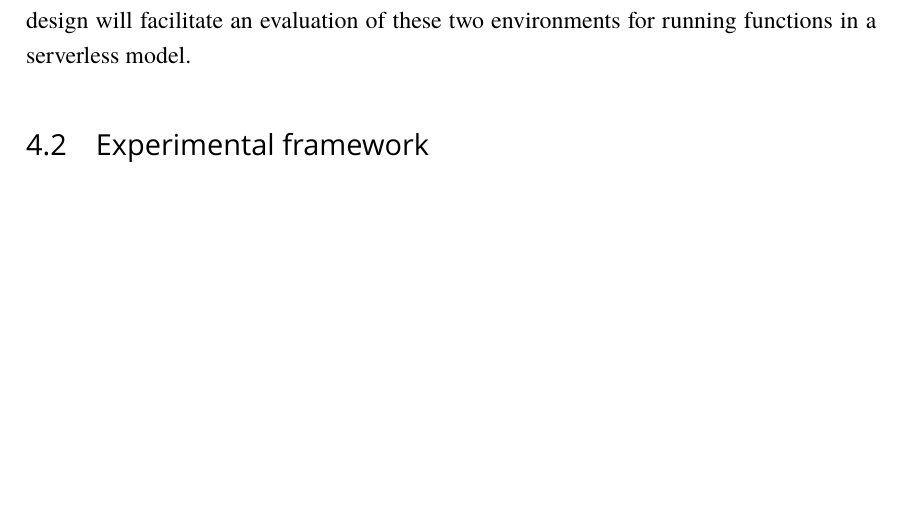
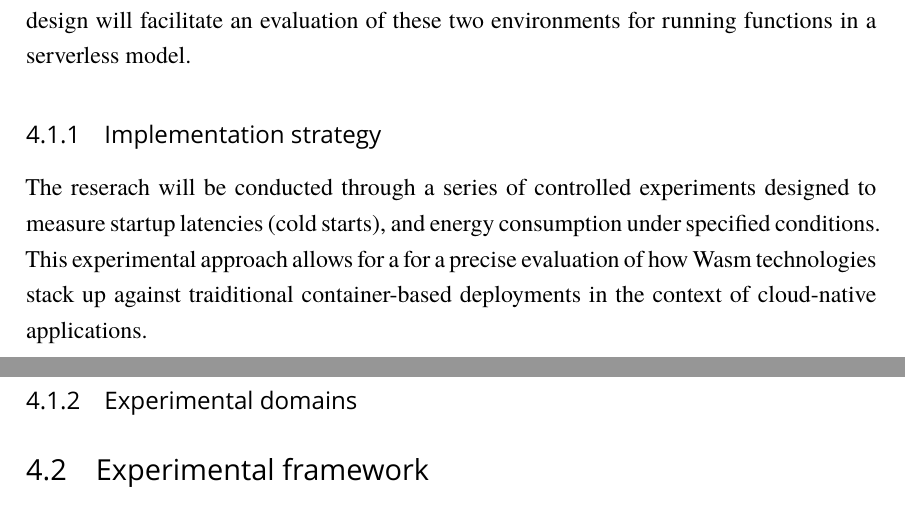
Before and after one commit to brehen/master-thesis, an R Markdown document (thesis/thesis.Rmd): part of page 35 of 52 before the commit and two parts of pages 35 and 36 of 53 after it, the two joined at a grey line, cut so that both start at the same text, the shorter picture padded with empty space. Rendered offline with R 4.5, knitr and Pandoc, then LaTeX, with nearby package versions; a font, style sheet, LaTeX package, included part or bibliography that could not be used is replaced or left out.

Commit message:
add imp strat

```diff
--- a/thesis/thesis.Rmd
+++ b/thesis/thesis.Rmd
@@ -1098,6 +1098,16 @@ of functions written in Rust when compiled to and deployed as \ac{Wasm} and
 slim Docker containers. The research design will facilitate an evaluation of
 these two environments for running functions in a serverless model.
 
+\subsection{Implementation strategy}
+
+The reserach will be conducted through a series of controlled experiments
+designed to measure startup latencies (cold starts), and energy consumption
+under specified conditions. This experimental approach allows for a for a
+precise evaluation of how \ac{Wasm} technologies stack up against traiditional
+container-based deployments in the context of cloud-native applications.
+
+\subsection{Experimental domains}
+
 \section{Experimental framework}
 
 The main focus for this thesis is on building a prototype and perform
```
Also changed, not shown: 2 other files.
